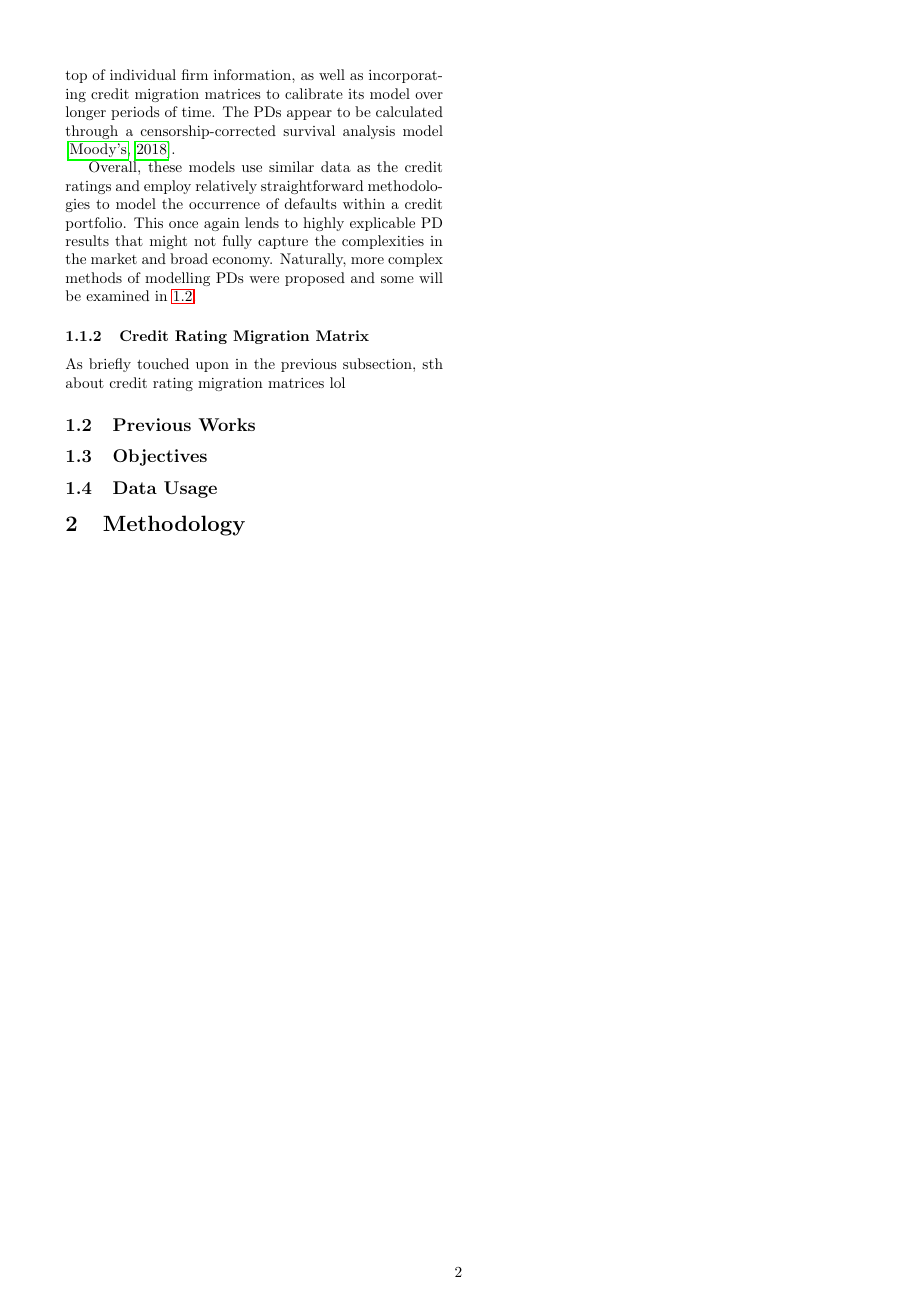
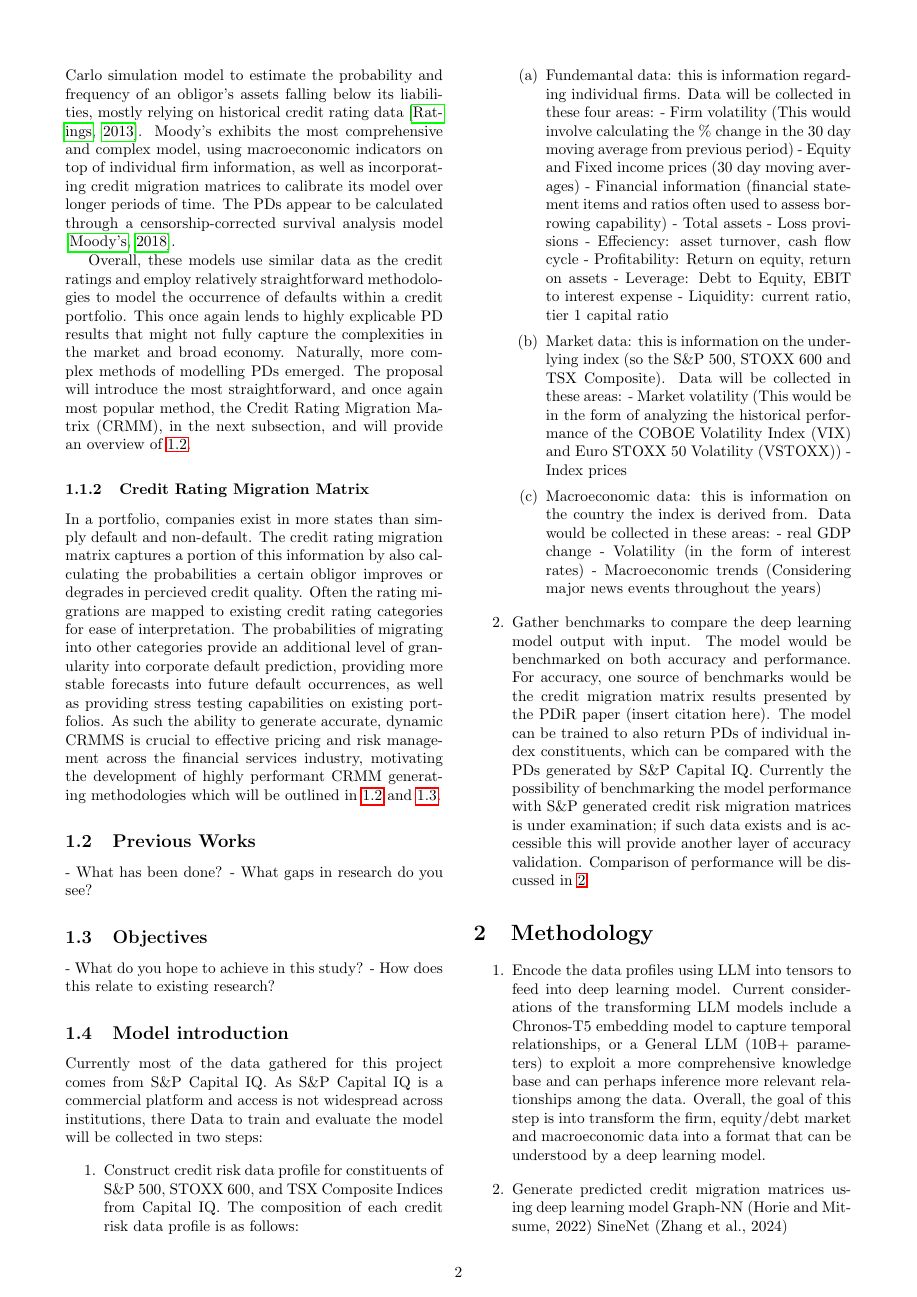
Before and after one commit to sarahhyou/dl_credit_migration_matrix, a LaTeX paper (project-proposal/proposal.tex): page 2 of 3 before the commit and page 2 of 4 after it. Compiled offline with pdfLaTeX.

Commit message:
Done: Motivation To do: Literature Review

```diff
--- a/project-proposal/proposal.tex
+++ b/project-proposal/proposal.tex
@@ -92,19 +94,68 @@ Fitch employs a Monte Carlo simulation model to estimate the probability and fre
 Moody's exhibits the most comprehensive and complex model, using macroeconomic indicators on top of individual firm information, as well as incorporating credit migration matrices to calibrate its model over longer periods of time. The PDs appear to be calculated through a censorship-corrected survival analysis model \citep{Moodys-PD-methodology}.
 
 Overall, these models use similar data as the credit ratings and employ relatively straightforward methodologies to model the occurrence of defaults within a credit portfolio. This once again lends to highly explicable PD results that might not fully capture the complexities in the market and broad economy.
-Naturally, more complex methods of modelling PDs were proposed and some will be examined in \ref{lit-review}.
+Naturally, more complex methods of modelling PDs emerged. The proposal will introduce the most straightforward, and once again most popular method, the Credit Rating Migration Matrix (CRMM), in the next subsection, and will provide an overview of  \ref{lit-review}.
 
 \subsubsection{Credit Rating Migration Matrix}\label{CRMM}
 
-As briefly touched upon in the previous subsection, sth about credit rating migration matrices lol
+In a portfolio, companies exist in more states than simply default and non-default. The credit rating migration matrix captures a portion of this information by also calculating the probabilities a certain obligor improves or degrades in percieved credit quality.
+Often the rating migrations are mapped to existing credit rating categories for ease of interpretation. The probabilities of migrating into other categories provide an additional level of granularity into corporate default prediction, providing more stable forecasts into future default occurrences,
+as well as providing stress testing capabilities on existing portfolios. As such the ability to generate accurate, dynamic CRMMS is crucial to effective pricing and risk management across the financial services industry, motivating the development of highly performant CRMM generating methodologies which will be outlined in \ref{lit-review} and \ref{objectives}.
 
 \subsection{Previous Works}\label{lit-review}
 
+- What has been done?
+- What gaps in research do you see?
+
 \subsection{Objectives}\label{objectives}
 
-\subsection{Data Usage}\label{data}
+- What do you hope to achieve in this study?
+- How does this relate to existing research?
+
+\subsection{Model introduction}\label{data}
+
+Currently most of the data gathered for this project comes from S\&P Capital IQ. As S\&P Capital IQ is a commercial platform and access is not widespread across institutions, there
+Data to train and evaluate the model will be collected in two steps:
+\begin{enumerate}
+	\item Construct credit risk data profile for constituents of S\&P 500, STOXX 600, and TSX Composite Indices from Capital IQ.
+	The composition of each credit risk data profile is as follows:
+	\begin{enumerate}
+		\item Fundemantal data: this is information regarding individual firms. Data will be collected in these four areas:
+			- Firm volatility (This would involve calculating the \% change in the 30 day moving average from previous period)
+			- Equity and Fixed income prices (30 day moving averages)
+			- Financial information (financial statement items and ratios often used to assess borrowing capability)
+				- Total assets
+				- Loss provisions
+				- Effeciency: asset turnover, cash flow cycle
+				- Profitability: Return on equity, return on assets
+				- Leverage: Debt to Equity, EBIT to interest expense
+				- Liquidity: current ratio, tier 1 capital ratio
+		\item Market data: this is information on the underlying index (so the S\&P 500, STOXX 600 and TSX Composite). Data will be collected in these areas:
+			- Market volatility (This would be in the form of analyzing the historical performance of the COBOE Volatility Index (VIX) and Euro STOXX 50 Volatility (VSTOXX))
+			- Index prices
+		\item Macroeconomic data: this is information on the country the index is derived from. Data would be collected in these areas:
+			- real GDP change
+			- Volatility (in the form of interest rates)
+			- Macroeconomic trends (Considering major news events throughout the years)
+	\end{enumerate}
+	\item Gather benchmarks to compare the deep learning model output with input. The model would be benchmarked on both accuracy and performance.
+	For accuracy, one source of benchmarks would be the credit migration matrix results presented by the PDiR paper (insert citation here).
+	The model can be trained to also return PDs of individual index constituents, which can be compared with the PDs generated by S\&P Capital IQ.
+	Currently the possibility of benchmarking the model performance with S\&P generated credit risk migration matrices is under examination;
+	if such data exists and is accessible this will provide another layer of accuracy validation. Comparison of performance will be discussed in \ref{methodology}
+\end{enumerate}
 
 \section{Methodology}\label{methodology}
+\begin{enumerate}
+	\item Encode the data profiles using LLM into tensors to feed into deep learning model.
+	Current considerations of the transforming LLM models include a Chronos-T5 embedding model to capture temporal relationships, or a General LLM (10B+ parameters) to exploit a more comprehensive knowledge base and can perhaps inference more relevant relationships among the data.
+	Overall, the goal of this step is into transform the firm, equity/debt market and macroeconomic data into a format that can be understood by a deep learning model.
+	\item Generate predicted credit migration matrices using deep learning model
+	Graph-NN (Horie and Mitsume, 2022)
+	SineNet (Zhang et al., 2024)
+	\item Compare model results to results produced by existing work
+	If permissible, test efficacy of training one vs. multiple models
+\end{enumerate}
 
 %\begin{itemize}
 %    \item briefly describe the broad research area of the proposal;
```
Also changed, not shown: project-proposal/proposal.pdf, project-proposal/proposal.tex (14 more changed lines), 3 other files.
